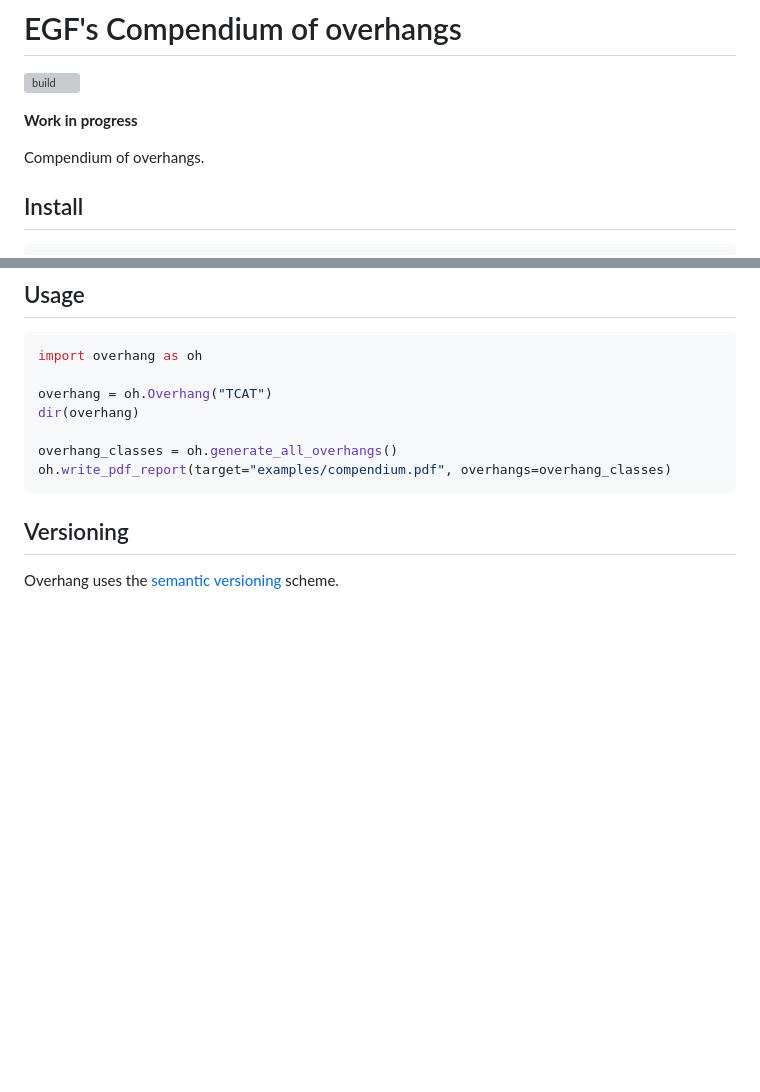
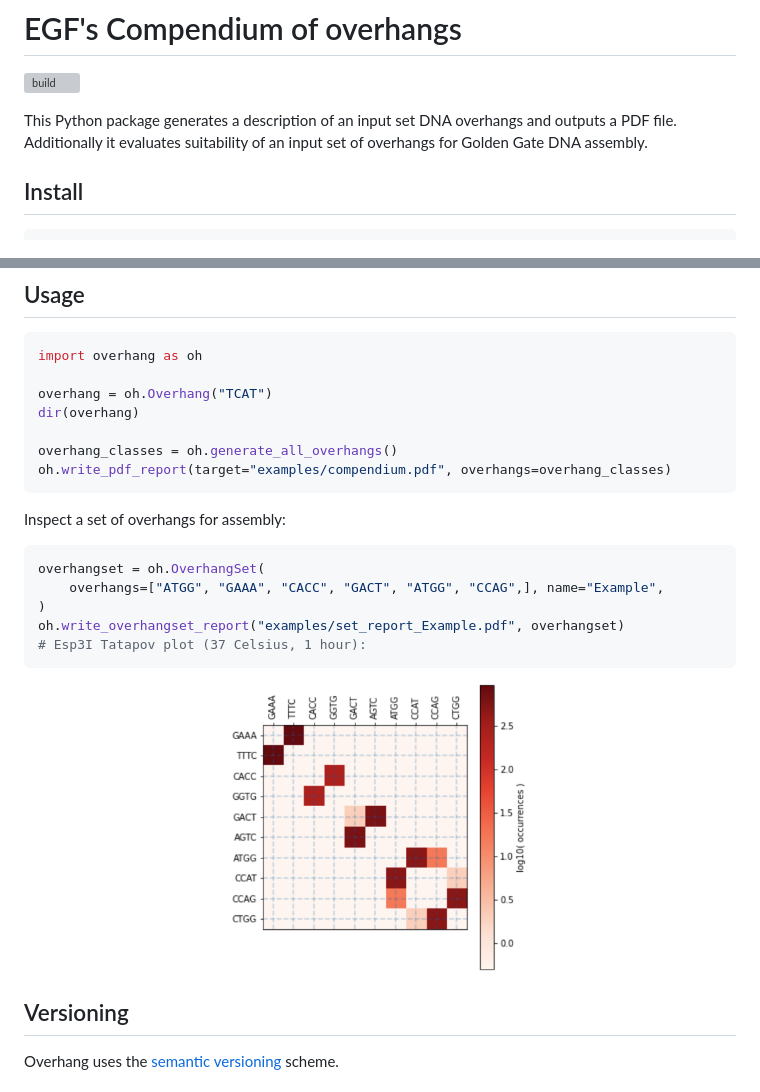
Before and after one commit to Edinburgh-Genome-Foundry/Overhang, a Markdown page: README.md, 2 parts joined by grey strips. Drawn GitHub-style; pictures changed too: images/plot.png (added); blank space fills up the shorter version; grey boxes are pictures that could not be loaded.

Commit message:
Document overhang set evaluation

````diff
--- a/README.md
+++ b/README.md
@@ -8,9 +8,8 @@
 [![build](https://github.com/Edinburgh-Genome-Foundry/Overhang/actions/workflows/build.yml/badge.svg)](https://github.com/Edinburgh-Genome-Foundry/Overhang/actions/workflows/build.yml)
 
 
-**Work in progress**
-
-Compendium of overhangs.
+This Python package generates a description of an input set DNA overhangs and outputs a PDF file.
+Additionally it evaluates suitability of an input set of overhangs for Golden Gate DNA assembly.
 
 
 ## Install
@@ -33,6 +32,18 @@ overhang_classes = oh.generate_all_overhangs()
 oh.write_pdf_report(target="examples/compendium.pdf", overhangs=overhang_classes)
 ```
 
+Inspect a set of overhangs for assembly:
+```python
+overhangset = oh.OverhangSet(
+    overhangs=["ATGG", "GAAA", "CACC", "GACT", "ATGG", "CCAG",], name="Example",
+)
+oh.write_overhangset_report("examples/set_report_Example.pdf", overhangset)
+# Esp3I Tatapov plot (37 Celsius, 1 hour):
+```
+<p align="center">
+<img alt="EGF logo" title="EGF" src="images/plot.png" width="300">
+</p>
+
 
 ## Versioning
 
````
Also changed, not shown: 1 other file.
